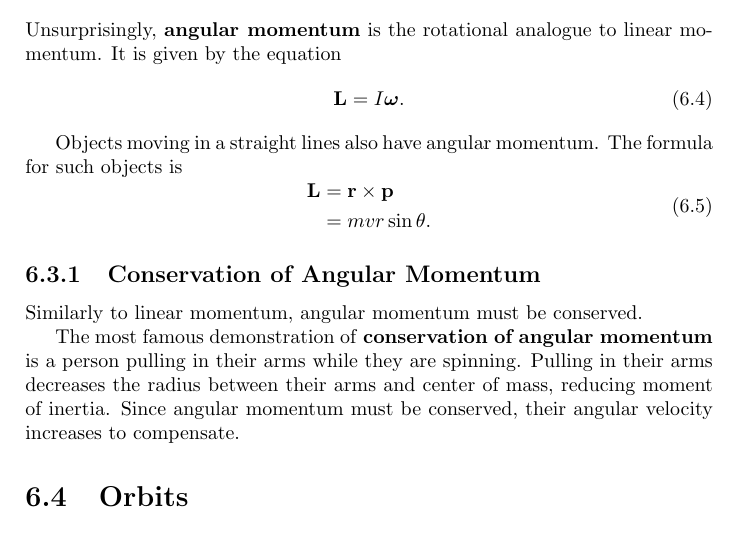
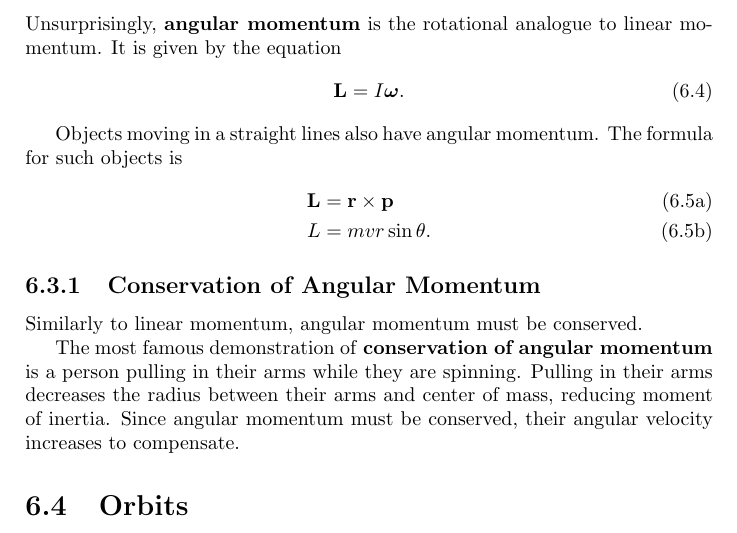
Before and after one commit to Eric2422/physics-notes, a LaTeX thesis (vol1-mechanics/vol1-mechanics.tex): part of page 26 of 39, cut so that both start at the same text. Compiled offline with pdfLaTeX.

Commit message:
Correct an error in angular momentum

```diff
--- a/vol1-mechanics/vol1-mechanics.tex
+++ b/vol1-mechanics/vol1-mechanics.tex
@@ -1052,12 +1052,12 @@ It is given by the equation
 
 Objects moving in a straight lines also have angular momentum.
 The formula for such objects is
-\begin{equation}
-    \begin{aligned}
+\begin{subequations}
+    \begin{align}
         \vecb{L} &= \vecb{r} \times \vecb{p} \\
-        &= m v r \sin\theta.
-    \end{aligned}
-\end{equation}
+        L &= m v r \sin\theta.
+    \end{align}
+\end{subequations}
 
 \subsection{Conservation of Angular Momentum}
 
```
